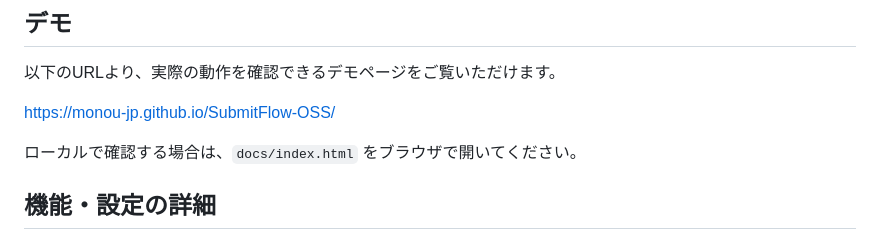
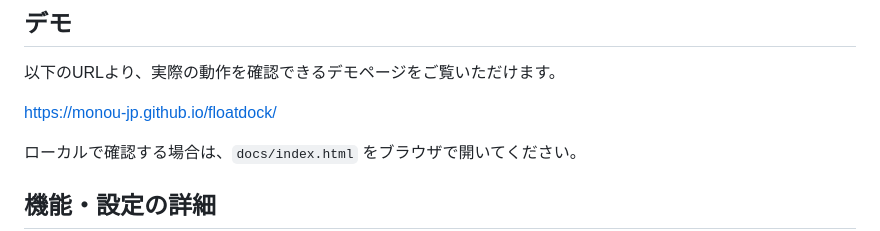
Before and after one commit to monou-jp/floatdock, a Markdown page: README.md, the part around the change. Drawn GitHub-style.

Commit message:
v1.0.1 release;

```diff
--- a/README.md
+++ b/README.md
@@ -26,7 +26,7 @@ Tiny CTA widget for existing websites.
 
 以下のURLより、実際の動作を確認できるデモページをご覧いただけます。
 
-[https://monou-jp.github.io/SubmitFlow-OSS/](https://monou-jp.github.io/SubmitFlow-OSS/)
+[https://monou-jp.github.io/floatdock/](https://monou-jp.github.io/floatdock/)
 
 
 ローカルで確認する場合は、`docs/index.html` をブラウザで開いてください。
```
